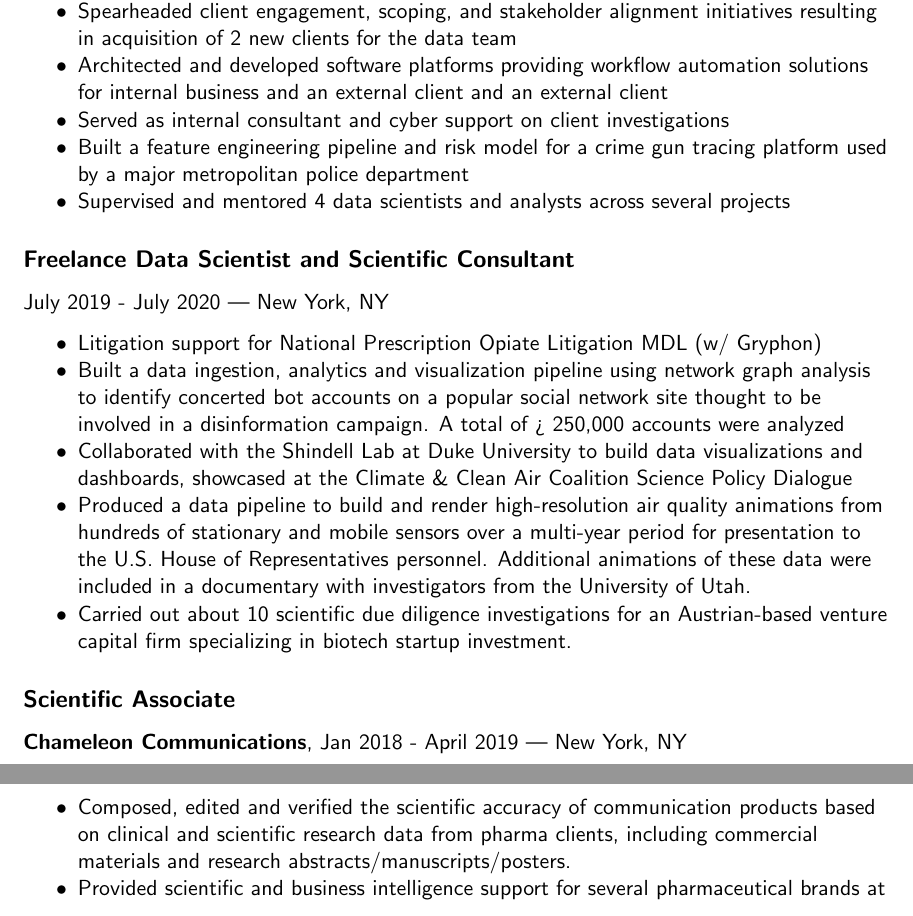
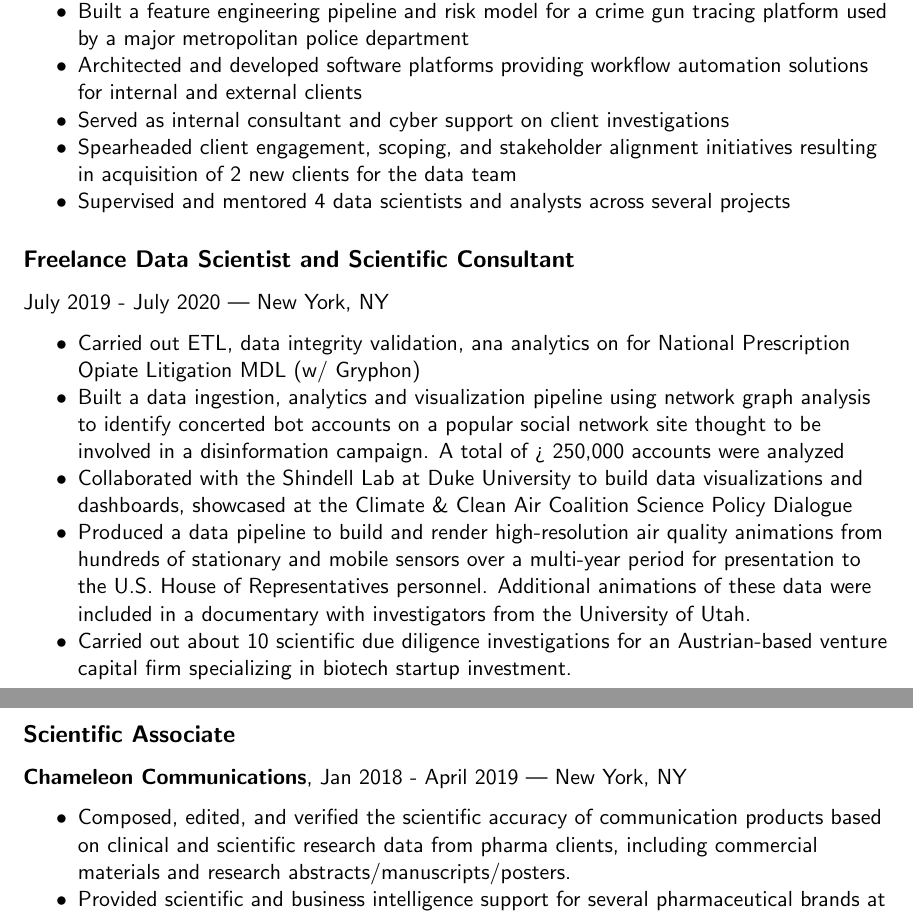
Before and after one commit to rtwillett/resume, a LaTeX CV (resume_full.tex): two parts of pages 1 and 2 of 2, joined at a grey line, cut so that both start at the same text. Compiled offline with pdfLaTeX.

Commit message:
edits to the job descriptions

```diff
--- a/resume_full.tex
+++ b/resume_full.tex
@@ -53,19 +53,18 @@ Stamford, CT | 917-359-8238 | \href{mailto:ryan.willett@gmail.com}{ryan.willett@
 {\bfseries Gryphon Strategies}, July 2020 - May 2023 | New York, NY
 \begin{myitemize}
 	\item Carried out ETL, analytics, and report preparation for several large lawsuits, most significantly for the plaintiffs in the National Prescription Opiate Litigation MDL under direction of the expert witness Lacey Keller (now of MK Analytics)
+	\item Built a feature engineering pipeline and risk model for a crime gun tracing platform used by a major metropolitan police department
+	\item Architected and developed software platforms providing workflow automation solutions for internal and external clients
+	\item Served as internal consultant and cyber support on client investigations
 	\item Spearheaded client engagement, scoping, and stakeholder alignment initiatives resulting in acquisition of 2 new clients for the data team
-	\item Architected and developed software platforms providing workflow automation solutions for internal business and an external client and an external client
-	\item Served as internal consultant and cyber support on client investigations
-	\item Built a feature engineering pipeline and risk model for a crime gun tracing platform used by a major metropolitan police department
 	\item Supervised and mentored 4 data scientists and analysts across several projects
 \end{myitemize}
 
 \subsection*{Freelance Data Scientist and Scientific Consultant} July 2019 - July 2020 | New York, NY
 \begin{myitemize}
-	\item Litigation support for National Prescription Opiate Litigation MDL (w/ Gryphon)
+	\item Carried out ETL, data integrity validation, ana analytics on for National Prescription Opiate Litigation MDL (w/ Gryphon)
 	\item Built a data ingestion, analytics and visualization pipeline using network graph analysis to identify concerted bot accounts on a popular social network site thought to be involved in a disinformation campaign. A total of > 250,000 accounts were analyzed
-	\item Collaborated with the Shindell Lab at Duke University to build data visualizations and dashboards, showcased at the Climate \& Clean Air Coalition Science Policy
-	Dialogue
+	\item Collaborated with the Shindell Lab at Duke University to build data visualizations and dashboards, showcased at the Climate \& Clean Air Coalition Science Policy Dialogue
 	\item Produced a data pipeline to build and render high-resolution air quality animations from hundreds of stationary and mobile sensors over a multi-year period for presentation to the U.S. House of Representatives personnel. Additional animations of these data were included in a documentary with investigators from the University of Utah.
 	\item Carried out about 10 scientific due diligence investigations for an Austrian-based venture capital firm specializing in biotech startup investment.
 \end{myitemize}
@@ -73,7 +72,7 @@ Stamford, CT | 917-359-8238 | \href{mailto:ryan.willett@gmail.com}{ryan.willett@
 \subsection*{Scientific Associate}
 {\bfseries Chameleon Communications}, Jan 2018 - April 2019 | New York, NY
 \begin{myitemize}
-	\item Composed, edited and verified the scientific accuracy of communication products based on clinical and scientific research data from pharma clients, including commercial
+	\item Composed, edited, and verified the scientific accuracy of communication products based on clinical and scientific research data from pharma clients, including commercial
 	materials and research abstracts/manuscripts/posters.
 	\item Provided scientific and business intelligence support for several pharmaceutical brands at various stages of drug development
 \end{myitemize}
```
Also changed, not shown: resume_full.pdf, resume_full.tex (15 more changed lines), 2 other files.
